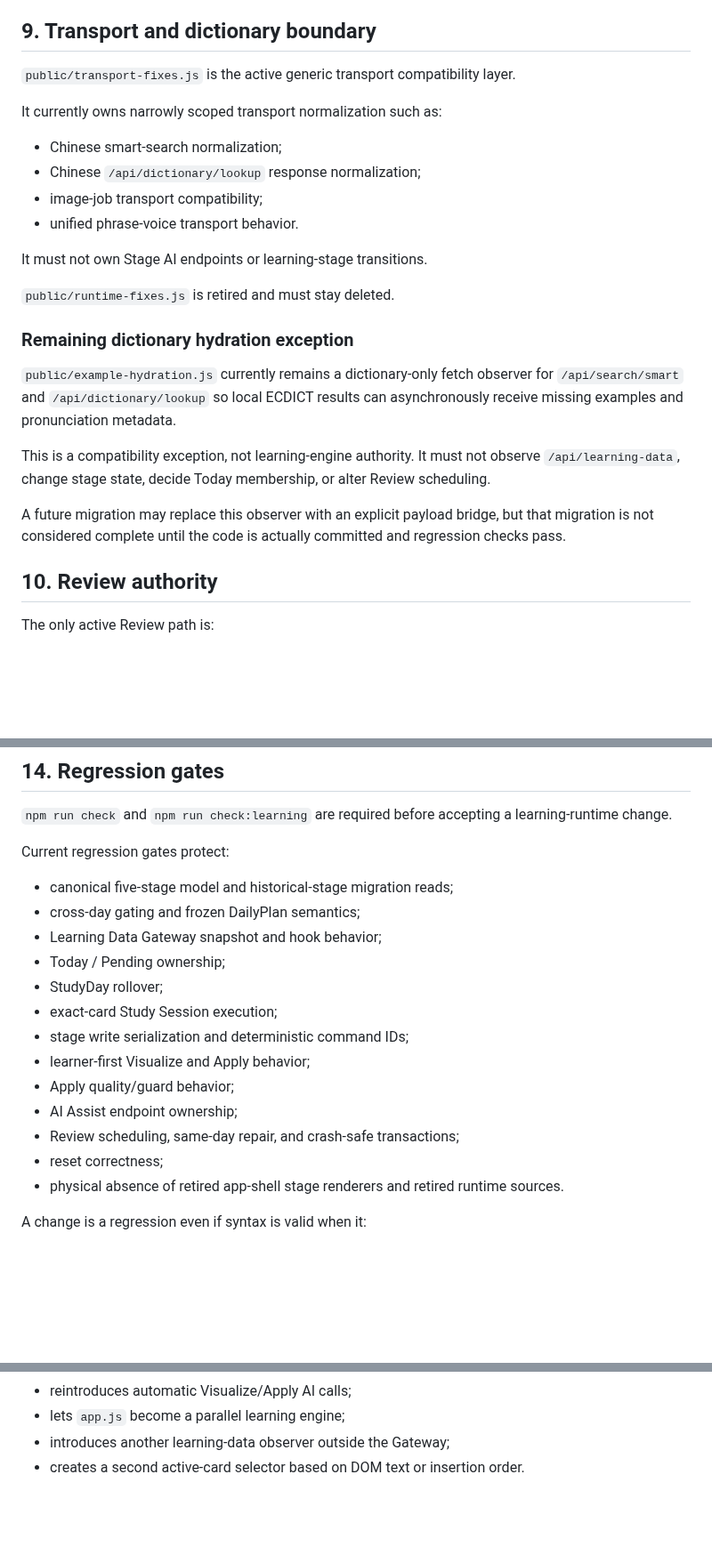
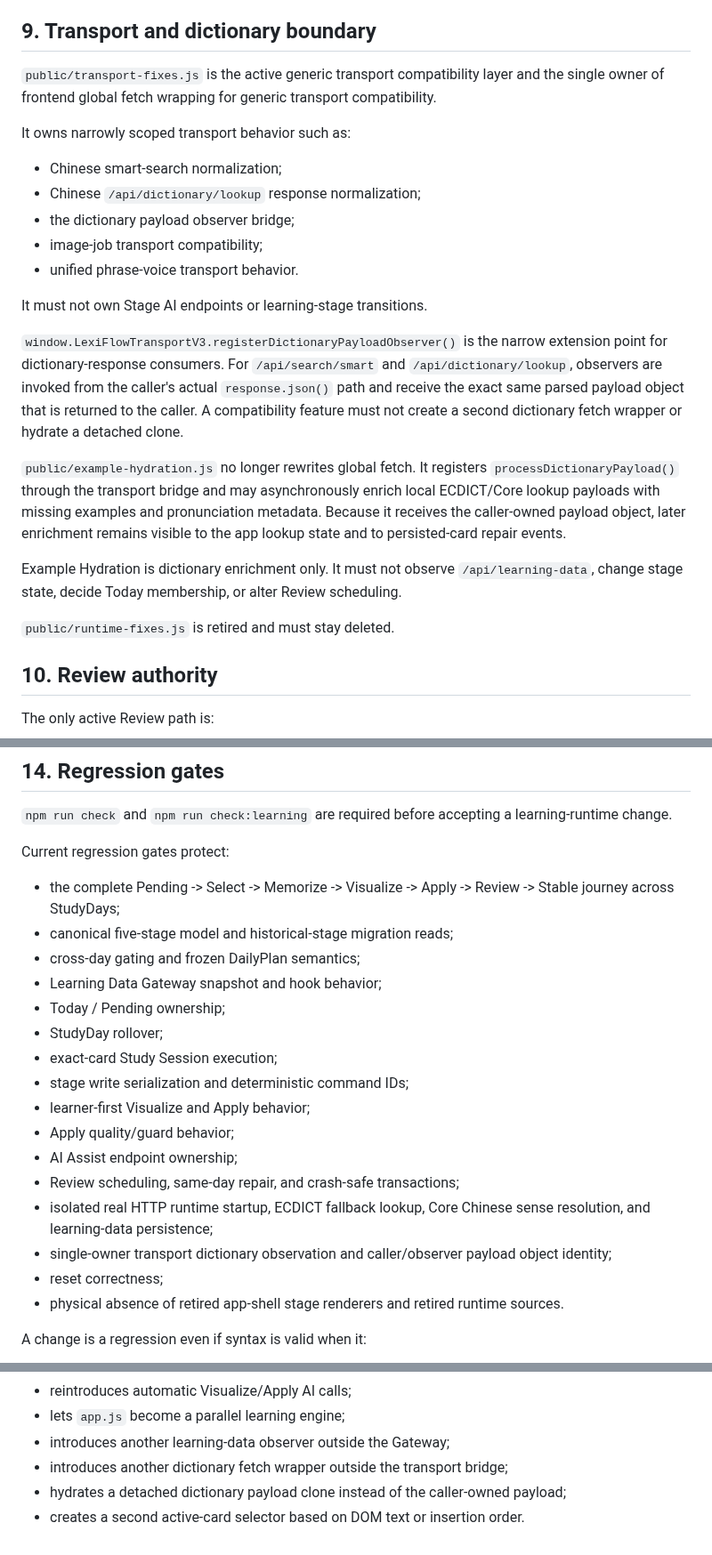
Before and after one commit to lineana-lyu/lexiflow, a Markdown page: docs/RUNTIME_AUTHORITY_V3.md, 3 parts joined by grey strips. Shown at 89% size. Drawn GitHub-style; blank space fills up the shorter version.

Commit message:
docs: record single-owner dictionary hydration bridge

```diff
--- a/docs/RUNTIME_AUTHORITY_V3.md
+++ b/docs/RUNTIME_AUTHORITY_V3.md
@@ -208,26 +208,25 @@ AI is assistive only. It cannot decide deterministic learning state.
 
 ## 9. Transport and dictionary boundary
 
-`public/transport-fixes.js` is the active generic transport compatibility layer.
+`public/transport-fixes.js` is the active generic transport compatibility layer and the single owner of frontend global fetch wrapping for generic transport compatibility.
 
-It currently owns narrowly scoped transport normalization such as:
+It owns narrowly scoped transport behavior such as:
 
 - Chinese smart-search normalization;
 - Chinese `/api/dictionary/lookup` response normalization;
+- the dictionary payload observer bridge;
 - image-job transport compatibility;
 - unified phrase-voice transport behavior.
 
 It must not own Stage AI endpoints or learning-stage transitions.
 
+`window.LexiFlowTransportV3.registerDictionaryPayloadObserver()` is the narrow extension point for dictionary-response consumers. For `/api/search/smart` and `/api/dictionary/lookup`, observers are invoked from the caller's actual `response.json()` path and receive the exact same parsed payload object that is returned to the caller. A compatibility feature must not create a second dictionary fetch wrapper or hydrate a detached clone.
+
+`public/example-hydration.js` no longer rewrites global fetch. It registers `processDictionaryPayload()` through the transport bridge and may asynchronously enrich local ECDICT/Core lookup payloads with missing examples and pronunciation metadata. Because it receives the caller-owned payload object, later enrichment remains visible to the app lookup state and to persisted-card repair events.
+
+Example Hydration is dictionary enrichment only. It must not observe `/api/learning-data`, change stage state, decide Today membership, or alter Review scheduling.
+
 `public/runtime-fixes.js` is retired and must stay deleted.
-
-### Remaining dictionary hydration exception
-
-`public/example-hydration.js` currently remains a dictionary-only fetch observer for `/api/search/smart` and `/api/dictionary/lookup` so local ECDICT results can asynchronously receive missing examples and pronunciation metadata.
-
-This is a compatibility exception, not learning-engine authority. It must not observe `/api/learning-data`, change stage state, decide Today membership, or alter Review scheduling.
-
-A future migration may replace this observer with an explicit payload bridge, but that migration is not considered complete until the code is actually committed and regression checks pass.
 
 ## 10. Review authority
 
@@ -308,6 +307,7 @@ The following sources must not return to the active runtime load chain and, wher
 
 Current regression gates protect:
 
+- the complete Pending -> Select -> Memorize -> Visualize -> Apply -> Review -> Stable journey across StudyDays;
 - canonical five-stage model and historical-stage migration reads;
 - cross-day gating and frozen DailyPlan semantics;
 - Learning Data Gateway snapshot and hook behavior;
@@ -319,6 +319,8 @@ Current regression gates protect:
 - Apply quality/guard behavior;
 - AI Assist endpoint ownership;
 - Review scheduling, same-day repair, and crash-safe transactions;
+- isolated real HTTP runtime startup, ECDICT fallback lookup, Core Chinese sense resolution, and learning-data persistence;
+- single-owner transport dictionary observation and caller/observer payload object identity;
 - reset correctness;
 - physical absence of retired app-shell stage renderers and retired runtime sources.
 
@@ -332,4 +334,6 @@ A change is a regression even if syntax is valid when it:
 - reintroduces automatic Visualize/Apply AI calls;
 - lets `app.js` become a parallel learning engine;
 - introduces another learning-data observer outside the Gateway;
+- introduces another dictionary fetch wrapper outside the transport bridge;
+- hydrates a detached dictionary payload clone instead of the caller-owned payload;
 - creates a second active-card selector based on DOM text or insertion order.
```
